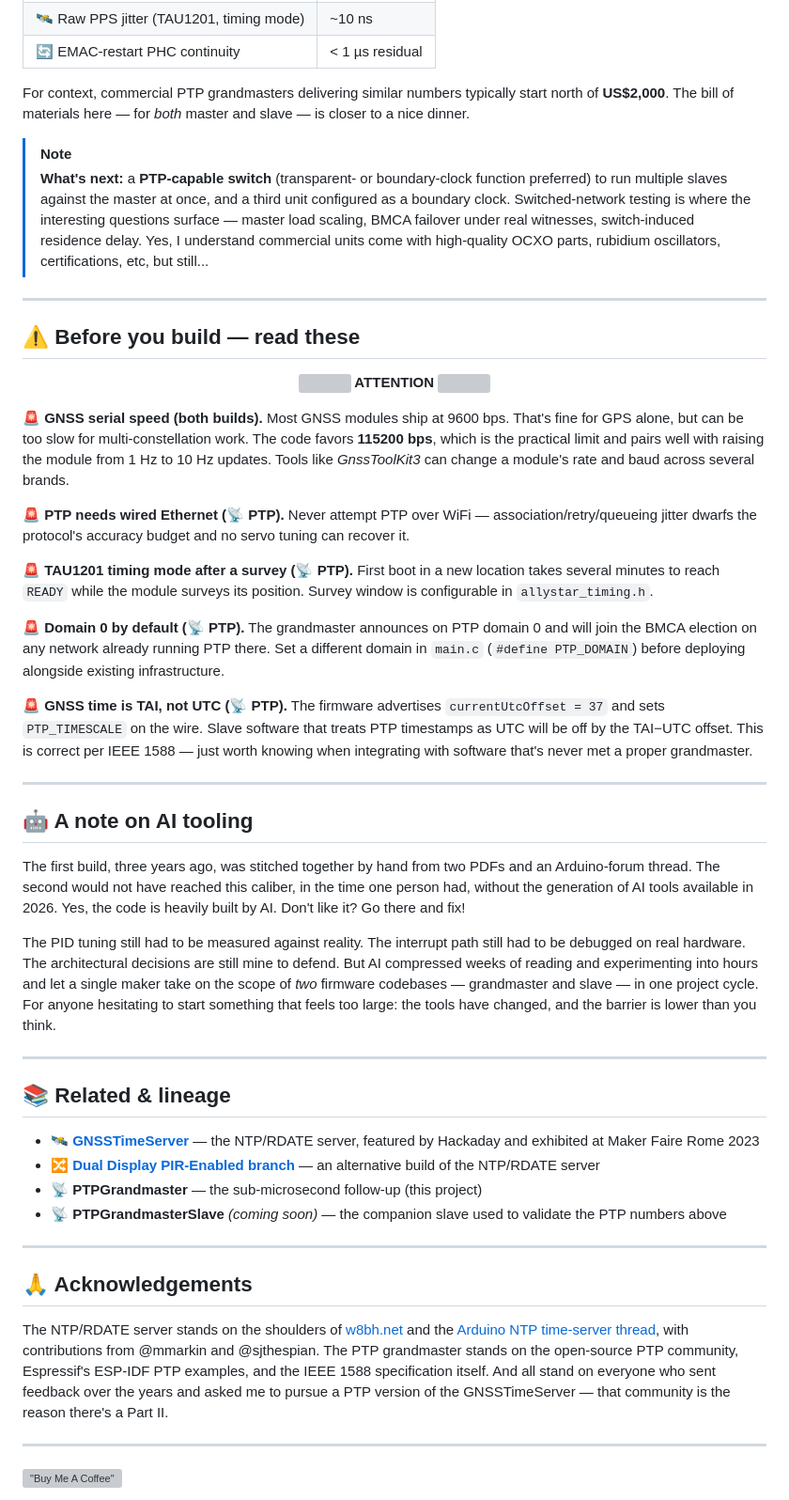
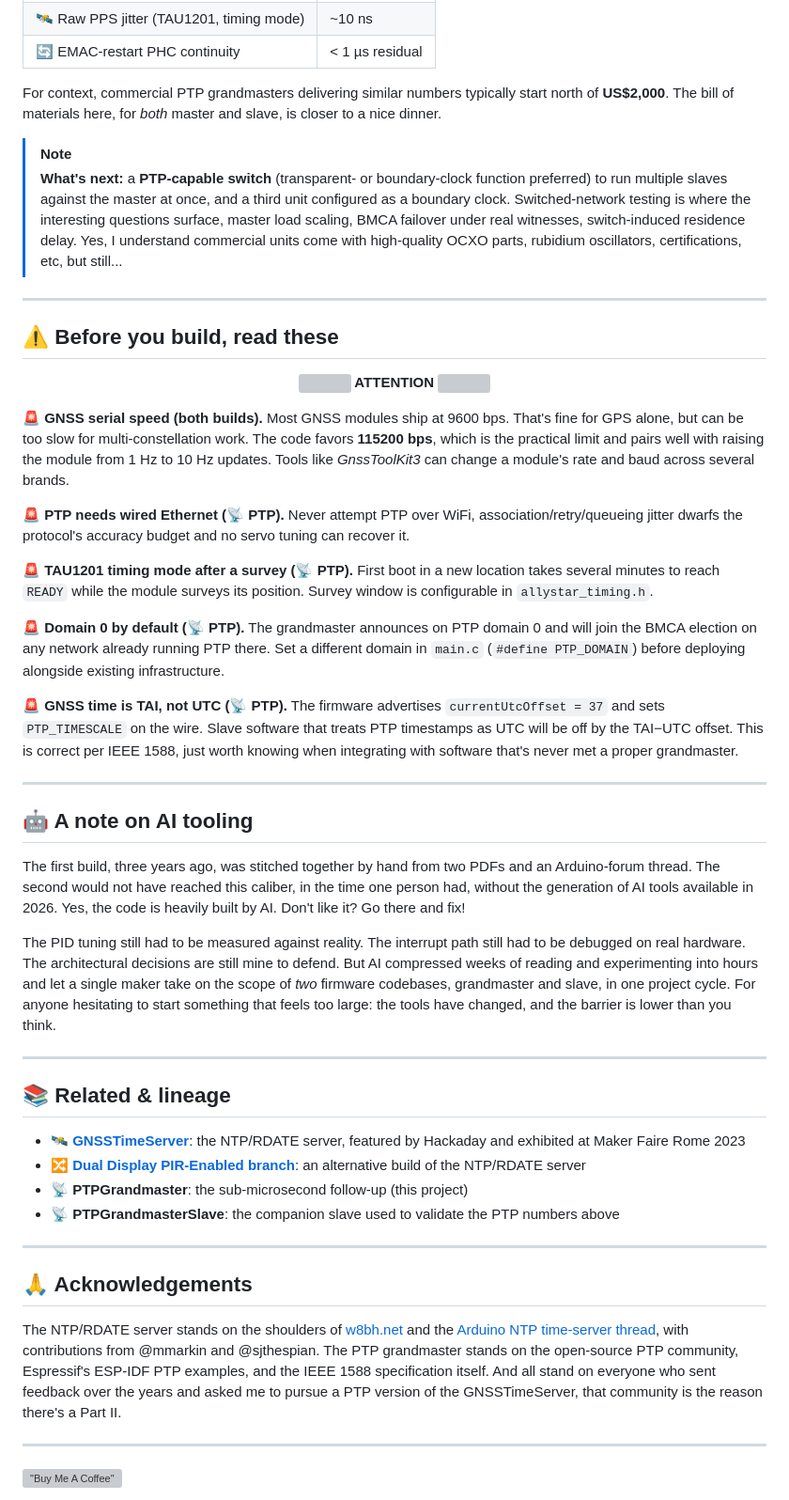
Before and after one commit to Montecri/GNSSTimeServer, a Markdown page: src/PTP/README.md, the part around one of its changes. Shown at 94% size. GitHub-like rendering; grey boxes are pictures that could not be loaded.

Commit message:
PTP README.md updated
Missinng u8g2README.md Uodated on PTP

```diff
--- a/src/PTP/README.md
+++ b/src/PTP/README.md
@@ -222,27 +226,27 @@ Captured by that slave, on a typical evening with the antenna on the balcony:
 | 🛰️ Raw PPS jitter (TAU1201, timing mode) | ~10 ns |
 | 🔄 EMAC-restart PHC continuity | < 1 µs residual |
 
-For context, commercial PTP grandmasters delivering similar numbers typically start north of **US$2,000**. The bill of materials here — for *both* master and slave — is closer to a nice dinner.
+For context, commercial PTP grandmasters delivering similar numbers typically start north of **US$2,000**. The bill of materials here, for *both* master and slave, is closer to a nice dinner.
 
 > [!NOTE]
-> **What's next:** a **PTP-capable switch** (transparent- or boundary-clock function preferred) to run multiple slaves against the master at once, and a third unit configured as a boundary clock. Switched-network testing is where the interesting questions surface — master load scaling, BMCA failover under real witnesses, switch-induced residence delay. Yes, I understand commercial units come with high-quality OCXO parts, rubidium oscillators, certifications, etc, but still...
+> **What's next:** a **PTP-capable switch** (transparent- or boundary-clock function preferred) to run multiple slaves against the master at once, and a third unit configured as a boundary clock. Switched-network testing is where the interesting questions surface, master load scaling, BMCA failover under real witnesses, switch-induced residence delay. Yes, I understand commercial units come with high-quality OCXO parts, rubidium oscillators, certifications, etc, but still...
 
 ---
 
 
-## ⚠️ Before you build — read these
+## ⚠️ Before you build, read these
 
 <p align="center"><img src="https://user-images.githubusercontent.com/38574378/132773469-08fb7b59-2f9d-4641-9665-c8d50d3904bc.png"><b>   ATTENTION   </b><img src="https://user-images.githubusercontent.com/38574378/132773469-08fb7b59-2f9d-4641-9665-c8d50d3904bc.png"></p>
 
 🚨 **GNSS serial speed (both builds).** Most GNSS modules ship at 9600 bps. That's fine for GPS alone, but can be too slow for multi-constellation work. The code favors **115200 bps**, which is the practical limit and pairs well with raising the module from 1 Hz to 10 Hz updates. Tools like *GnssToolKit3* can change a module's rate and baud across several brands.
 
-🚨 **PTP needs wired Ethernet (📡 PTP).** Never attempt PTP over WiFi — association/retry/queueing jitter dwarfs the protocol's accuracy budget and no servo tuning can recover it.
+🚨 **PTP needs wired Ethernet (📡 PTP).** Never attempt PTP over WiFi, association/retry/queueing jitter dwarfs the protocol's accuracy budget and no servo tuning can recover it.
 
 🚨 **TAU1201 timing mode after a survey (📡 PTP).** First boot in a new location takes several minutes to reach `READY` while the module surveys its position. Survey window is configurable in `allystar_timing.h`.
 
 🚨 **Domain 0 by default (📡 PTP).** The grandmaster announces on PTP domain 0 and will join the BMCA election on any network already running PTP there. Set a different domain in `main.c` (`#define PTP_DOMAIN`) before deploying alongside existing infrastructure.
 
-🚨 **GNSS time is TAI, not UTC (📡 PTP).** The firmware advertises `currentUtcOffset = 37` and sets `PTP_TIMESCALE` on the wire. Slave software that treats PTP timestamps as UTC will be off by the TAI−UTC offset. This is correct per IEEE 1588 — just worth knowing when integrating with software that's never met a proper grandmaster.
+🚨 **GNSS time is TAI, not UTC (📡 PTP).** The firmware advertises `currentUtcOffset = 37` and sets `PTP_TIMESCALE` on the wire. Slave software that treats PTP timestamps as UTC will be off by the TAI−UTC offset. This is correct per IEEE 1588, just worth knowing when integrating with software that's never met a proper grandmaster.
 
 ---
 
@@ -250,22 +254,22 @@ For context, commercial PTP grandmasters delivering similar numbers typically st
 
 The first build, three years ago, was stitched together by hand from two PDFs and an Arduino-forum thread. The second would not have reached this caliber, in the time one person had, without the generation of AI tools available in 2026. Yes, the code is heavily built by AI. Don't like it? Go there and fix!
 
-The PID tuning still had to be measured against reality. The interrupt path still had to be debugged on real hardware. The architectural decisions are still mine to defend. But AI compressed weeks of reading and experimenting into hours and let a single maker take on the scope of *two* firmware codebases — grandmaster and slave — in one project cycle. For anyone hesitating to start something that feels too large: the tools have changed, and the barrier is lower than you think.
+The PID tuning still had to be measured against reality. The interrupt path still had to be debugged on real hardware. The architectural decisions are still mine to defend. But AI compressed weeks of reading and experimenting into hours and let a single maker take on the scope of *two* firmware codebases, grandmaster and slave, in one project cycle. For anyone hesitating to start something that feels too large: the tools have changed, and the barrier is lower than you think.
 
 ---
 
 ## 📚 Related & lineage
 
-- 🛰️ [**GNSSTimeServer**](https://github.com/Montecri/GNSSTimeServer) — the NTP/RDATE server, featured by Hackaday and exhibited at Maker Faire Rome 2023
-- 🔀 [**Dual Display PIR-Enabled branch**](https://github.com/Montecri/GPSTimeServer/tree/Dual-Display) — an alternative build of the NTP/RDATE server
-- 📡 **PTPGrandmaster** — the sub-microsecond follow-up (this project)
-- 📡 **PTPGrandmasterSlave** *(coming soon)* — the companion slave used to validate the PTP numbers above
+- 🛰️ [**GNSSTimeServer**](https://github.com/Montecri/GNSSTimeServer): the NTP/RDATE server, featured by Hackaday and exhibited at Maker Faire Rome 2023
+- 🔀 [**Dual Display PIR-Enabled branch**](https://github.com/Montecri/GPSTimeServer/tree/Dual-Display): an alternative build of the NTP/RDATE server
+- 📡 **PTPGrandmaster**: the sub-microsecond follow-up (this project)
+- 📡 **PTPGrandmasterSlave**: the companion slave used to validate the PTP numbers above
 
 ---
 
 ## 🙏 Acknowledgements
 
-The NTP/RDATE server stands on the shoulders of [w8bh.net](http://w8bh.net/avr/clock2.pdf) and the [Arduino NTP time-server thread](https://forum.arduino.cc/t/ntp-time-server/192816), with contributions from @mmarkin and @sjthespian. The PTP grandmaster stands on the open-source PTP community, Espressif's ESP-IDF PTP examples, and the IEEE 1588 specification itself. And all stand on everyone who sent feedback over the years and asked me to pursue a PTP version of the GNSSTimeServer — that community is the reason there's a Part II.
+The NTP/RDATE server stands on the shoulders of [w8bh.net](http://w8bh.net/avr/clock2.pdf) and the [Arduino NTP time-server thread](https://forum.arduino.cc/t/ntp-time-server/192816), with contributions from @mmarkin and @sjthespian. The PTP grandmaster stands on the open-source PTP community, Espressif's ESP-IDF PTP examples, and the IEEE 1588 specification itself. And all stand on everyone who sent feedback over the years and asked me to pursue a PTP version of the GNSSTimeServer, that community is the reason there's a Part II.
 
 ---
 
```
Also changed, not shown: other parts of src/PTP/README.md (+37 -33 lines).
